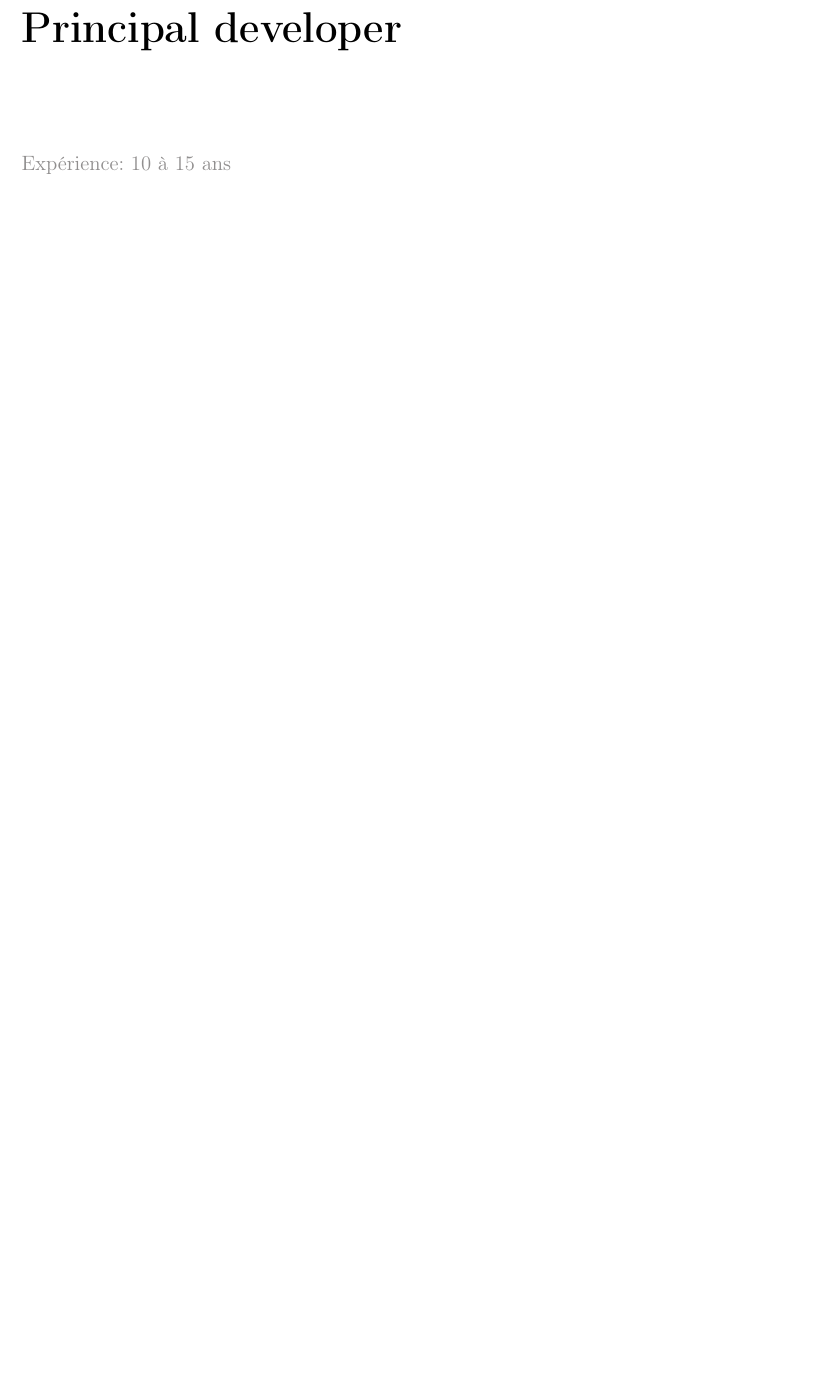
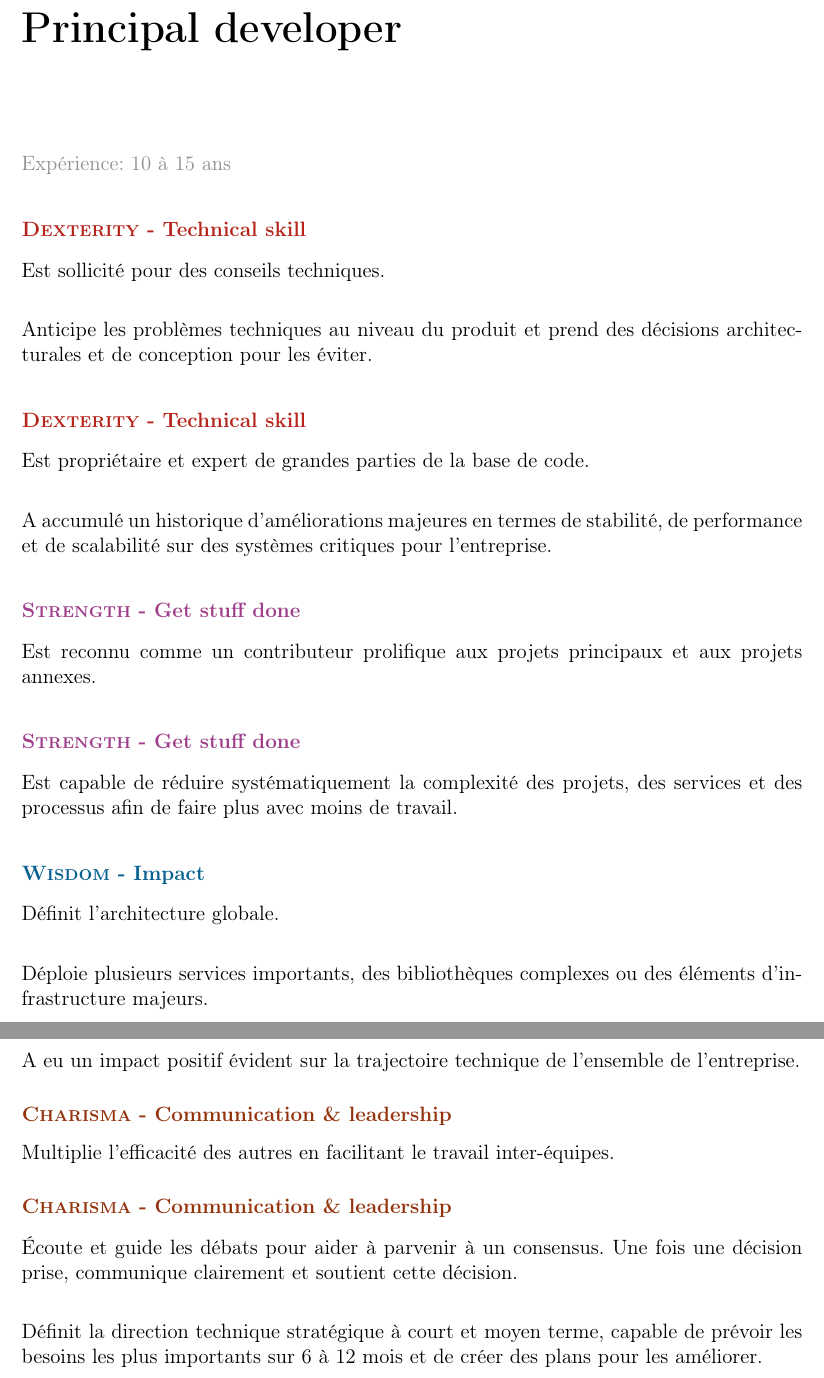
Before and after one commit to sebastiencarceles/developer-skills-framework, a LaTeX book (developer_skills_framework.tex): part of page 18 of 26 before the commit and two parts of pages 18 and 19 of 27 after it, the two joined at a grey line, cut so that both start at the same text, the shorter picture padded with empty space. Compiled offline with pdfLaTeX.

Commit message:
Principal developer

```diff
--- a/developer_skills_framework.tex
+++ b/developer_skills_framework.tex
@@ -371,6 +371,49 @@ et obtient l'adhésion aux solutions.
 
 \xp{10 à 15}
 
+\subsubsection*{\dex}
+Est sollicité pour des conseils techniques.
+
+Anticipe les problèmes techniques au niveau du produit et prend des décisions architecturales et de conception pour les
+éviter.
+
+\subsubsection*{\dex}
+Est propriétaire et expert de grandes parties de la base de code.
+
+A accumulé un historique d'améliorations majeures en termes de stabilité, de performance et de scalabilité sur des
+systèmes critiques pour l'entreprise.
+
+\subsubsection*{\str}
+
+Est reconnu comme un contributeur prolifique aux projets principaux et aux projets annexes.
+
+\subsubsection*{\str}
+
+Est capable de réduire systématiquement la complexité des projets, des services et des processus afin de faire plus
+avec moins de travail.
+
+\subsubsection*{\wis}
+
+Définit l'architecture globale.
+
+Déploie plusieurs services importants, des bibliothèques complexes ou des éléments d'infrastructure majeurs.
+
+\subsubsection*{\wis}
+
+A eu un impact positif évident sur la trajectoire technique de l'ensemble de l'entreprise.
+
+\subsubsection*{\cha}
+
+Multiplie l'efficacité des autres en facilitant le travail inter-équipes.
+
+\subsubsection*{\cha}
+
+Écoute et guide les débats pour aider à parvenir à un consensus.
+Une fois une décision prise, communique clairement et soutient cette décision.
+
+Définit la direction technique stratégique à court et moyen terme, capable de prévoir les besoins les plus importants
+sur 6 à 12 mois et de créer des plans pour les améliorer.
+
 \chapter{Senior principal developer}
 
 \xp{15 à 20}
```
Also changed, not shown: developer_skills_framework.pdf.
